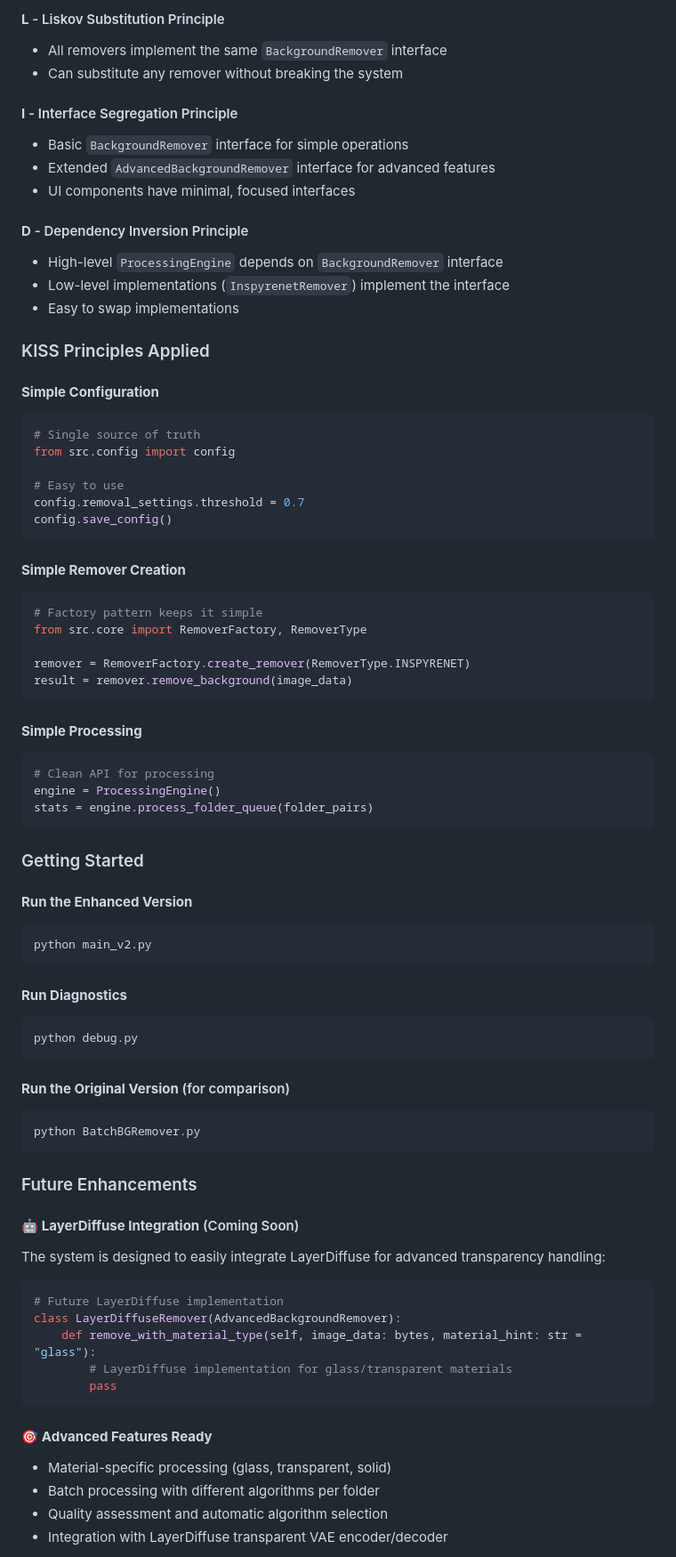
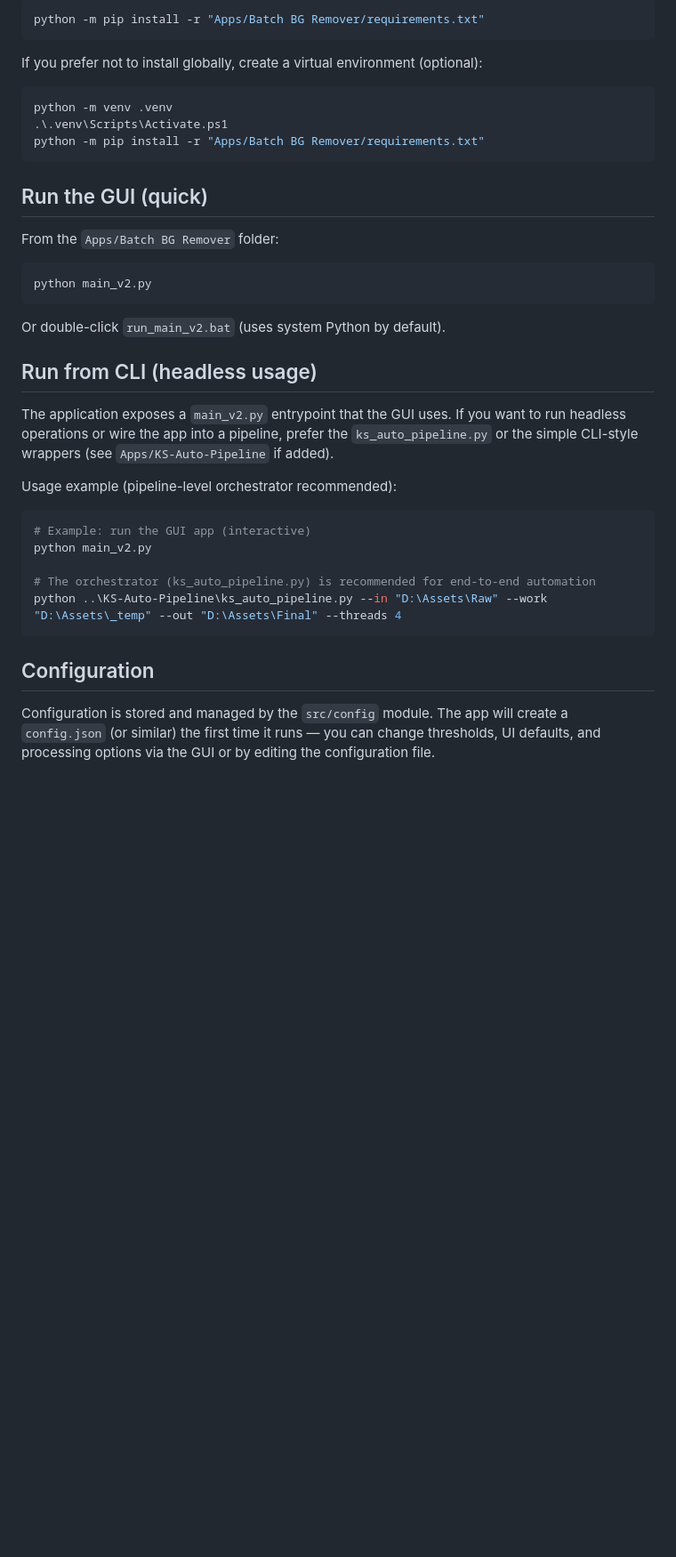
Before and after one commit to jony100200/-Kalponic-Studio-Toolbox-, a Markdown page: Apps/Batch BG Remover/README_v2.md, the part around one of its changes. Shown at 89% size. GitHub-like rendering; blank space fills up the shorter version.

````diff
--- a/Apps/Batch BG Remover/README_v2.md
+++ b/Apps/Batch BG Remover/README_v2.md
@@ -57,79 +49,45 @@ src/
 
-#### **L** - Liskov Substitution Principle
-- All removers implement the same `BackgroundRemover` interface
-- Can substitute any remover without breaking the system
-
-#### **I** - Interface Segregation Principle
-- Basic `BackgroundRemover` interface for simple operations
-- Extended `AdvancedBackgroundRemover` interface for advanced features
-- UI components have minimal, focused interfaces
-
-#### **D** - Dependency Inversion Principle
-- High-level `ProcessingEngine` depends on `BackgroundRemover` interface
-- Low-level implementations (`InspyrenetRemover`) implement the interface
-- Easy to swap implementations
-
-### KISS Principles Applied
-
-#### **Simple Configuration**
-```python
-# Single source of truth
-from src.config import config
-
-# Easy to use
-config.removal_settings.threshold = 0.7
-config.save_config()
+```powershell
+python -m pip install -r "Apps/Batch BG Remover/requirements.txt"
 ```
 
-#### **Simple Remover Creation**
-```python
-# Factory pattern keeps it simple
-from src.core import RemoverFactory, RemoverType
+If you prefer not to install globally, create a virtual environment (optional):
 
-remover = RemoverFactory.create_remover(RemoverType.INSPYRENET)
-result = remover.remove_background(image_data)
+```powershell
+python -m venv .venv
+.\.venv\Scripts\Activate.ps1
+python -m pip install -r "Apps/Batch BG Remover/requirements.txt"
 ```
 
-#### **Simple Processing**
-```python
-# Clean API for processing
-engine = ProcessingEngine()
-stats = engine.process_folder_queue(folder_pairs)
-```
+## Run the GUI (quick)
 
-### Getting Started
+From the `Apps/Batch BG Remover` folder:
 
-#### **Run the Enhanced Version**
-```bash
+```powershell
 python main_v2.py
 ```
 
-#### **Run Diagnostics**
-```bash
-python debug.py
+Or double-click `run_main_v2.bat` (uses system Python by default).
+
+## Run from CLI (headless usage)
+
+The application exposes a `main_v2.py` entrypoint that the GUI uses. If you want to run
+headless operations or wire the app into a pipeline, prefer the `ks_auto_pipeline.py`
+or the simple CLI-style wrappers (see `Apps/KS-Auto-Pipeline` if added).
+
+Usage example (pipeline-level orchestrator recommended):
+
+```powershell
+# Example: run the GUI app (interactive)
+python main_v2.py
+
+# The orchestrator (ks_auto_pipeline.py) is recommended for end-to-end automation
+python ..\KS-Auto-Pipeline\ks_auto_pipeline.py --in "D:\Assets\Raw" --work "D:\Assets\_temp" --out "D:\Assets\Final" --threads 4
 ```
 
-#### **Run the Original Version** (for comparison)
-```bash
-python BatchBGRemover.py
-```
+## Configuration
 
-### Future Enhancements
+Configuration is stored and managed by the `src/config` module. The app will create a
+`config.json` (or similar) the first time it runs — you can change thresholds, UI defaults,
+and processing options via the GUI or by editing the configuration file.
 
-#### 🤖 **LayerDiffuse Integration** (Coming Soon)
-The system is designed to easily integrate LayerDiffuse for advanced transparency handling:
-
-```python
-# Future LayerDiffuse implementation
-class LayerDiffuseRemover(AdvancedBackgroundRemover):
-    def remove_with_material_type(self, image_data: bytes, material_hint: str = "glass"):
-        # LayerDiffuse implementation for glass/transparent materials
-        pass
-```
-
-#### 🎯 **Advanced Features Ready**
-- Material-specific processing (glass, transparent, solid)
-- Batch processing with different algorithms per folder
-- Quality assessment and automatic algorithm selection
-- Integration with LayerDiffuse transparent VAE encoder/decoder
-
````
Also changed, not shown: other parts of Apps/Batch BG Remover/README_v2.md (+95 -86 lines).
